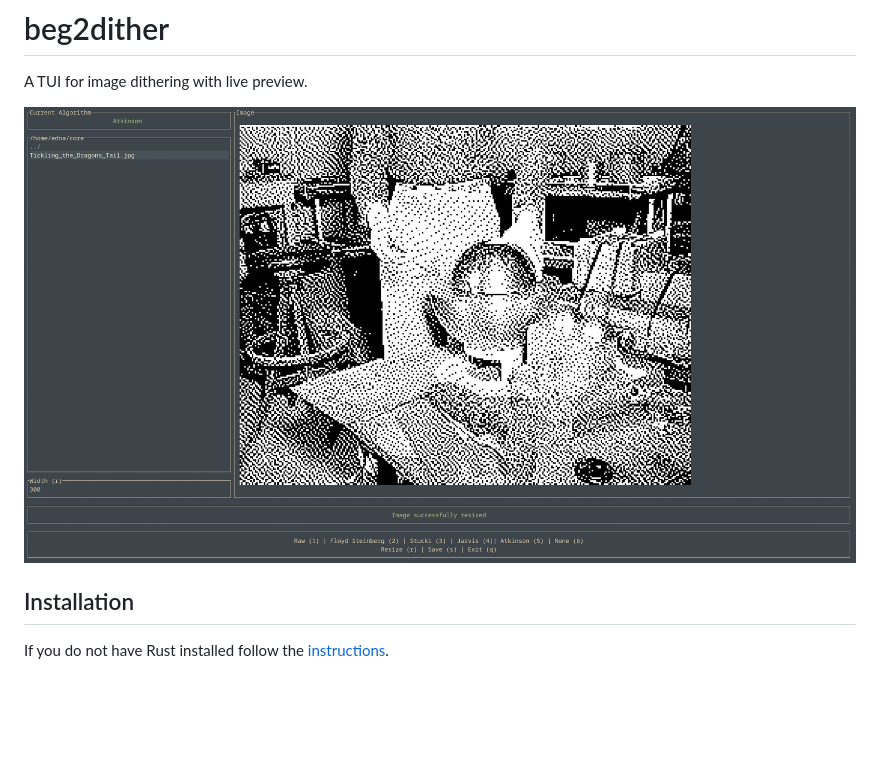
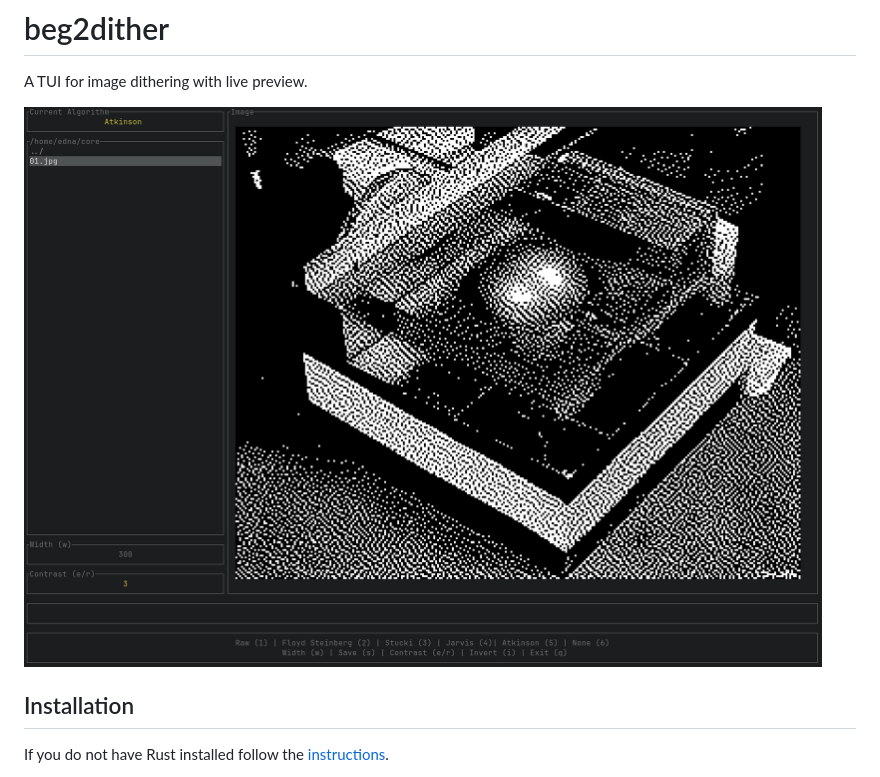
Before and after one commit to northernmarshes/beg2dither, a Markdown page: README.md, the part around the change. Rendered like a GitHub page; pictures changed too: screenshot.png; blank space fills up the shorter version.

Commit message:
feat: keys remapping, new screenshot

```diff
--- a/README.md
+++ b/README.md
@@ -2,7 +2,7 @@
 
 A TUI for image dithering with live preview.<br>
 
-![Screenshot](https://raw.githubusercontent.com/northernmarshes/beg2dither/7e0862ca65b4ad5d98e76ca0f3e26477806db679/screenshot.png)
+![Screenshot](screenshot.png)
 
 ## Installation
 
```
Also changed, not shown: 2 other files.
